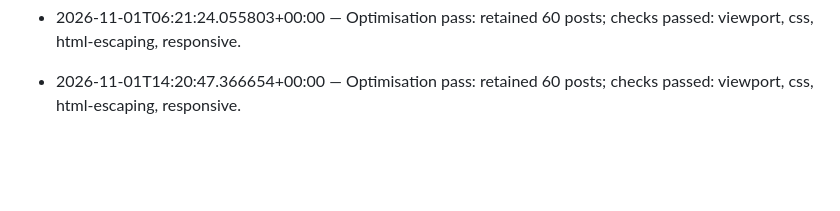
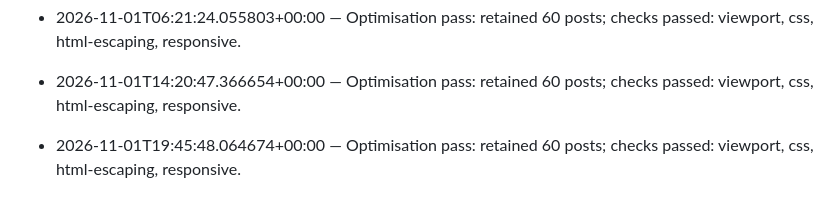
Before and after one commit to I-am-E/tech-radar, a Markdown page: CHANGELOG.md, the part around the change. Rendered like a GitHub page; blank space fills up the shorter version.

Commit message:
chore: hourly radar update

```diff
--- a/CHANGELOG.md
+++ b/CHANGELOG.md
@@ -401,3 +401,5 @@
 - 2026-11-01T06:21:24.055803+00:00 — Optimisation pass: retained 60 posts; checks passed: viewport, css, html-escaping, responsive.
 
 - 2026-11-01T14:20:47.366654+00:00 — Optimisation pass: retained 60 posts; checks passed: viewport, css, html-escaping, responsive.
+
+- 2026-11-01T19:45:48.064674+00:00 — Optimisation pass: retained 60 posts; checks passed: viewport, css, html-escaping, responsive.
```
